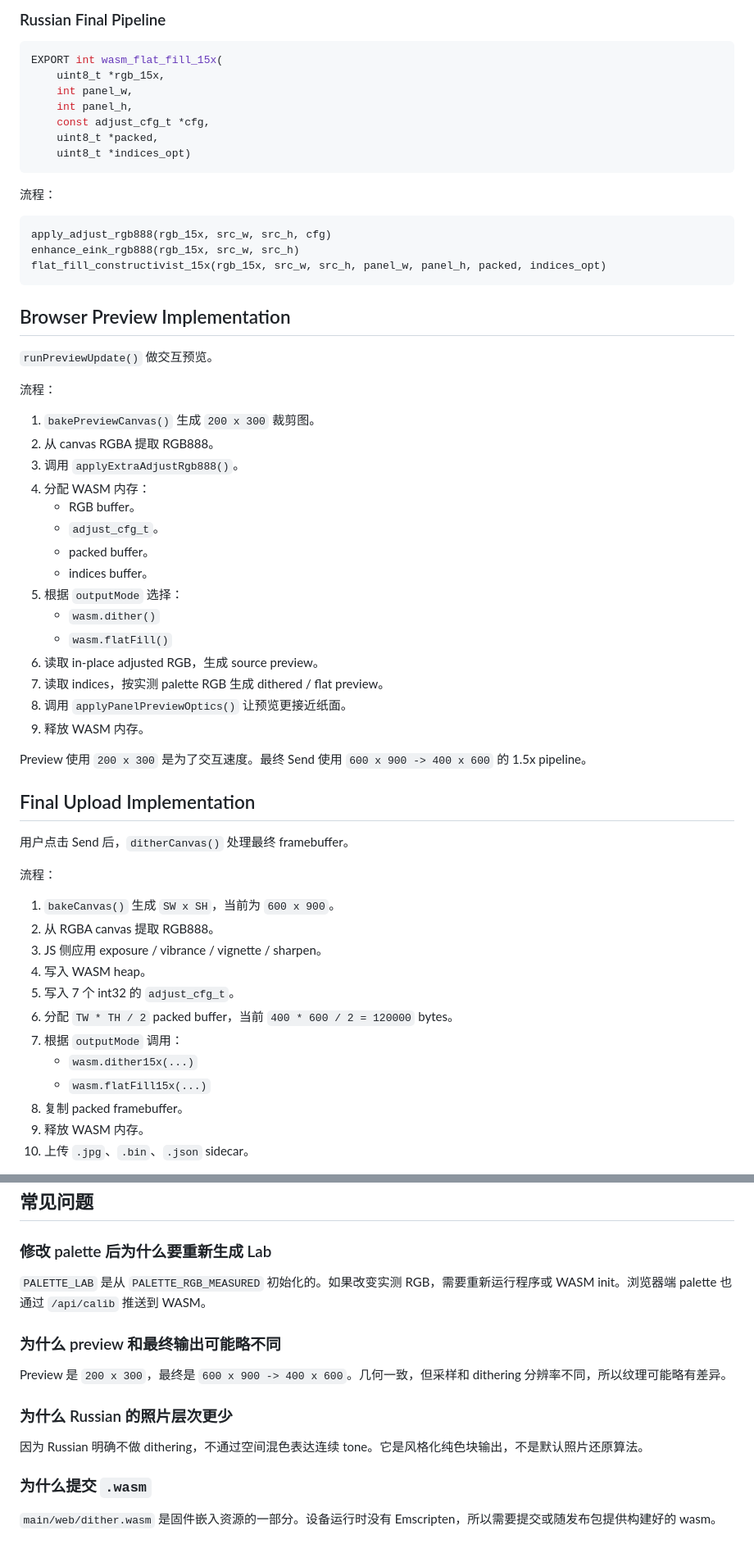
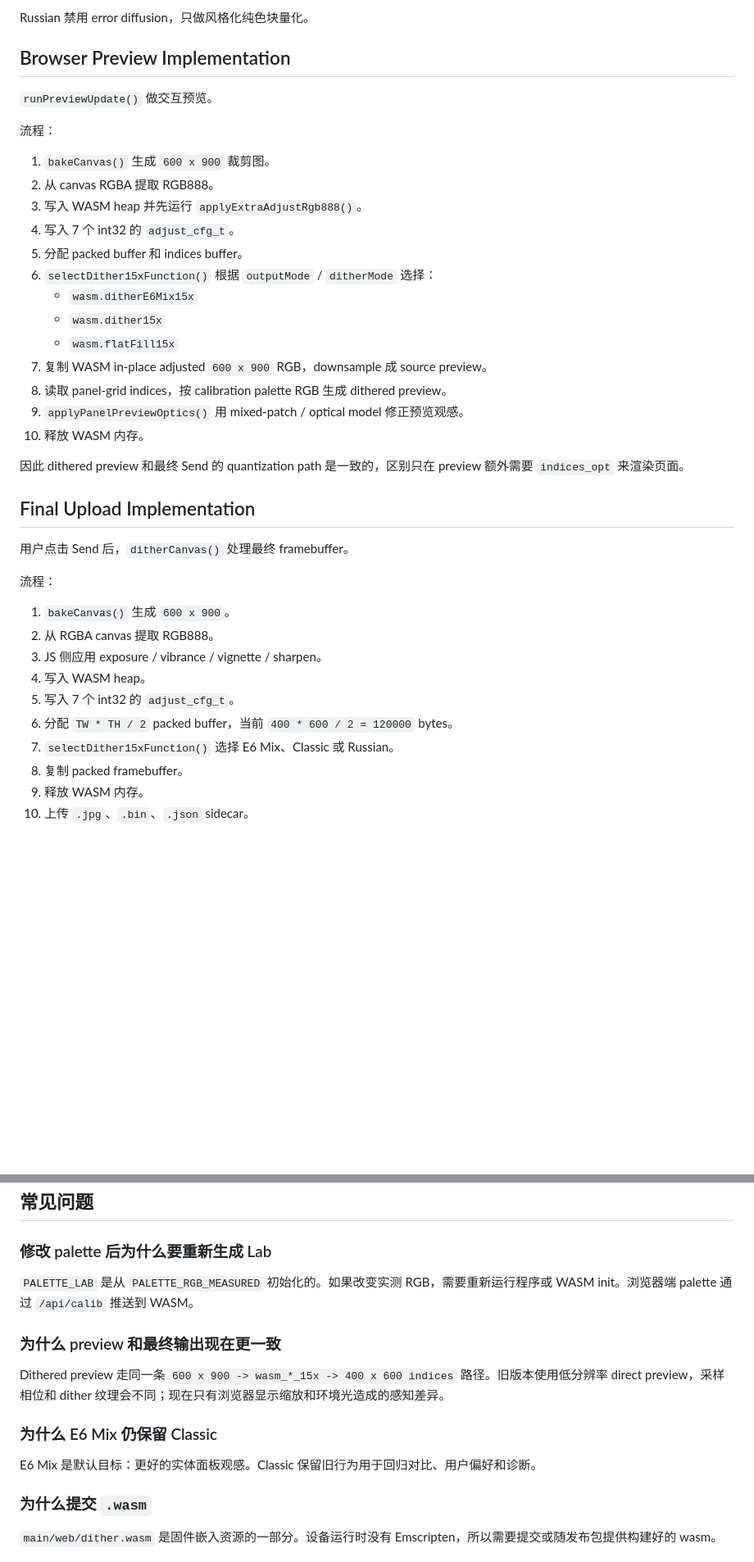
Before and after one commit to MarsTechHAN/PaperColor-Frame, a Markdown page: doc/implementation.md, 2 parts joined by grey strips. Shown at 82% size. Rendered like a GitHub page; blank space fills up the shorter version.

````diff
--- a/doc/implementation.md
+++ b/doc/implementation.md
@@ -266,24 +273,6 @@ flat_fill_constructivist(rgb, w, h, packed, indices_opt)
 ```
 
-### Russian Final Pipeline
-
-```c
-EXPORT int wasm_flat_fill_15x(
-    uint8_t *rgb_15x,
-    int panel_w,
-    int panel_h,
-    const adjust_cfg_t *cfg,
-    uint8_t *packed,
-    uint8_t *indices_opt)
-```
-
-流程：
-
-```text
-apply_adjust_rgb888(rgb_15x, src_w, src_h, cfg)
-enhance_eink_rgb888(rgb_15x, src_w, src_h)
-flat_fill_constructivist_15x(rgb_15x, src_w, src_h, panel_w, panel_h, packed, indices_opt)
-```
+Russian 禁用 error diffusion，只做风格化纯色块量化。
 
 ## Browser Preview Implementation
 
@@ -291,23 +280,21 @@ flat_fill_constructivist_15x(rgb_15x, src_w, src_h, panel_w, panel_h, packed, in
 
 流程：
 
-1. `bakePreviewCanvas()` 生成 `200 x 300` 裁剪图。
+1. `bakeCanvas()` 生成 `600 x 900` 裁剪图。
 2. 从 canvas RGBA 提取 RGB888。
-3. 调用 `applyExtraAdjustRgb888()`。
-4. 分配 WASM 内存：
-   - RGB buffer。
-   - `adjust_cfg_t`。
-   - packed buffer。
-   - indices buffer。
-5. 根据 `outputMode` 选择：
-   - `wasm.dither()`
-   - `wasm.flatFill()`
-6. 读取 in-place adjusted RGB，生成 source preview。
-7. 读取 indices，按实测 palette RGB 生成 dithered / flat preview。
-8. 调用 `applyPanelPreviewOptics()` 让预览更接近纸面。
-9. 释放 WASM 内存。
+3. 写入 WASM heap 并先运行 `applyExtraAdjustRgb888()`。
+4. 写入 7 个 int32 的 `adjust_cfg_t`。
+5. 分配 packed buffer 和 indices buffer。
+6. `selectDither15xFunction()` 根据 `outputMode` / `ditherMode` 选择：
+   - `wasm.ditherE6Mix15x`
+   - `wasm.dither15x`
+   - `wasm.flatFill15x`
+7. 复制 WASM in-place adjusted `600 x 900` RGB，downsample 成 source preview。
+8. 读取 panel-grid indices，按 calibration palette RGB 生成 dithered preview。
+9. `applyPanelPreviewOptics()` 用 mixed-patch / optical model 修正预览观感。
+10. 释放 WASM 内存。
 
-Preview 使用 `200 x 300` 是为了交互速度。最终 Send 使用 `600 x 900 -> 400 x 600` 的 1.5x pipeline。
+因此 dithered preview 和最终 Send 的 quantization path 是一致的，区别只在 preview 额外需要 `indices_opt` 来渲染页面。
 
 ## Final Upload Implementation
 
@@ -315,15 +302,13 @@ Preview 使用 `200 x 300` 是为了交互速度。最终 Send 使用 `600 x 900
 
 流程：
 
-1. `bakeCanvas()` 生成 `SW x SH`，当前为 `600 x 900`。
+1. `bakeCanvas()` 生成 `600 x 900`。
 2. 从 RGBA canvas 提取 RGB888。
 3. JS 侧应用 exposure / vibrance / vignette / sharpen。
 4. 写入 WASM heap。
 5. 写入 7 个 int32 的 `adjust_cfg_t`。
 6. 分配 `TW * TH / 2` packed buffer，当前 `400 * 600 / 2 = 120000` bytes。
-7. 根据 `outputMode` 调用：
-   - `wasm.dither15x(...)`
-   - `wasm.flatFill15x(...)`
+7. `selectDither15xFunction()` 选择 E6 Mix、Classic 或 Russian。
 8. 复制 packed framebuffer。
 9. 释放 WASM 内存。
 10. 上传 `.jpg`、`.bin`、`.json` sidecar。
@@ -525,15 +556,15 @@ Dither 使用 rolling error rows，而不是全图 error buffer：
 
 ### 修改 palette 后为什么要重新生成 Lab
 
-`PALETTE_LAB` 是从 `PALETTE_RGB_MEASURED` 初始化的。如果改变实测 RGB，需要重新运行程序或 WASM init。浏览器端 palette 也通过 `/api/calib` 推送到 WASM。
+`PALETTE_LAB` 是从 `PALETTE_RGB_MEASURED` 初始化的。如果改变实测 RGB，需要重新运行程序或 WASM init。浏览器端 palette 通过 `/api/calib` 推送到 WASM。
 
-### 为什么 preview 和最终输出可能略不同
+### 为什么 preview 和最终输出现在更一致
 
-Preview 是 `200 x 300`，最终是 `600 x 900 -> 400 x 600`。几何一致，但采样和 dithering 分辨率不同，所以纹理可能略有差异。
+Dithered preview 走同一条 `600 x 900 -> wasm_*_15x -> 400 x 600 indices` 路径。旧版本使用低分辨率 direct preview，采样相位和 dither 纹理会不同；现在只有浏览器显示缩放和环境光造成的感知差异。
 
-### 为什么 Russian 的照片层次更少
+### 为什么 E6 Mix 仍保留 Classic
 
-因为 Russian 明确不做 dithering，不通过空间混色表达连续 tone。它是风格化纯色块输出，不是默认照片还原算法。
+E6 Mix 是默认目标：更好的实体面板观感。Classic 保留旧行为用于回归对比、用户偏好和诊断。
 
 ### 为什么提交 `.wasm`
 
````
Also changed, not shown: other parts of doc/implementation.md (+146 -93 lines), doc/pipeline.md (+152 -139 lines).
